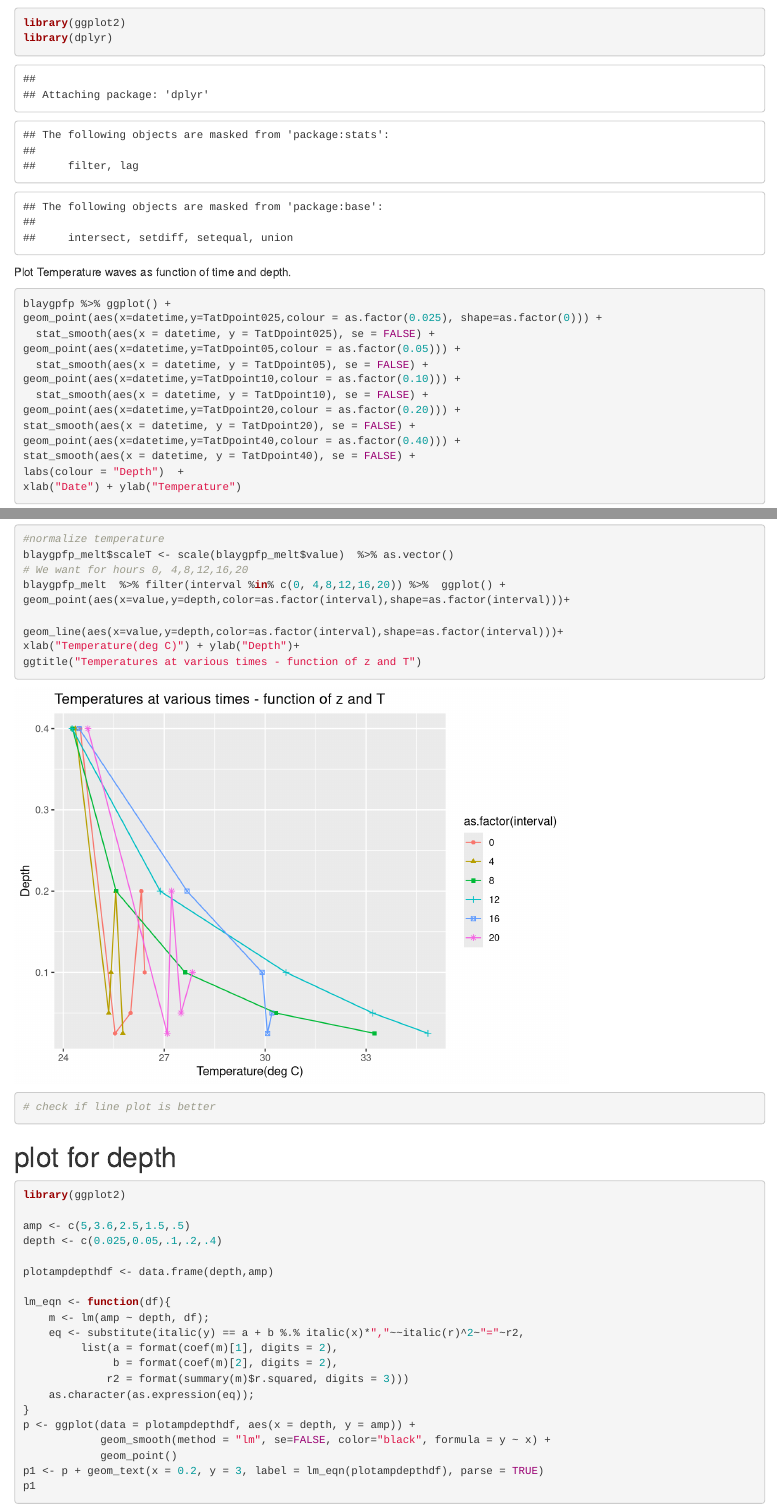
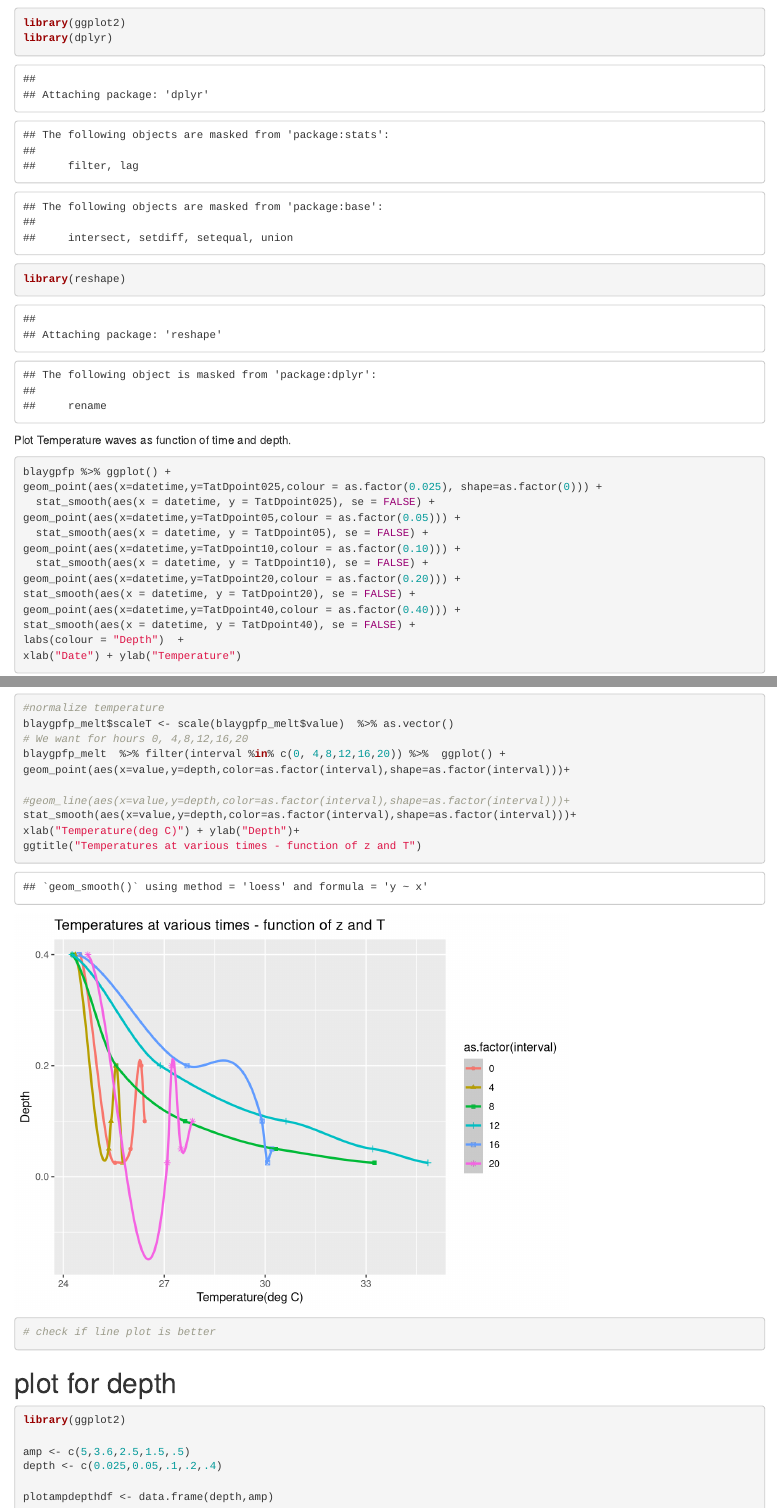
Before and after one commit to ajijohn/boundarylayermeteorology, an R Markdown document (boundary-layer.Rmd): the page in a window 1100 px wide, from 1280 px down, and a second part further down, joined at a grey line. Rendered offline with R 4.5, knitr and Pandoc, with nearby package versions; common packages that the code uses without loading them are loaded.

Commit message:
Include missing packages

````diff
--- a/boundary-layer.Rmd
+++ b/boundary-layer.Rmd
@@ -45,7 +45,7 @@ plot(blaygpfp)
 ```{r}
 library(ggplot2)
 library(dplyr)
-
+library(reshape)
 
 ```
 
@@ -145,7 +145,8 @@ blaygpfp_melt$scaleT <- scale(blaygpfp_melt$value)  %>% as.vector()
 blaygpfp_melt  %>% filter(interval %in% c(0, 4,8,12,16,20)) %>%  ggplot() +
 geom_point(aes(x=value,y=depth,color=as.factor(interval),shape=as.factor(interval)))+
 
-geom_line(aes(x=value,y=depth,color=as.factor(interval),shape=as.factor(interval)))+
+#geom_line(aes(x=value,y=depth,color=as.factor(interval),shape=as.factor(interval)))+
+stat_smooth(aes(x=value,y=depth,color=as.factor(interval),shape=as.factor(interval)))+
 xlab("Temperature(deg C)") + ylab("Depth")+
 ggtitle("Temperatures at various times - function of z and T")
 # check if line plot is better
````
Also changed, not shown: boundary-layer.nb.html.
